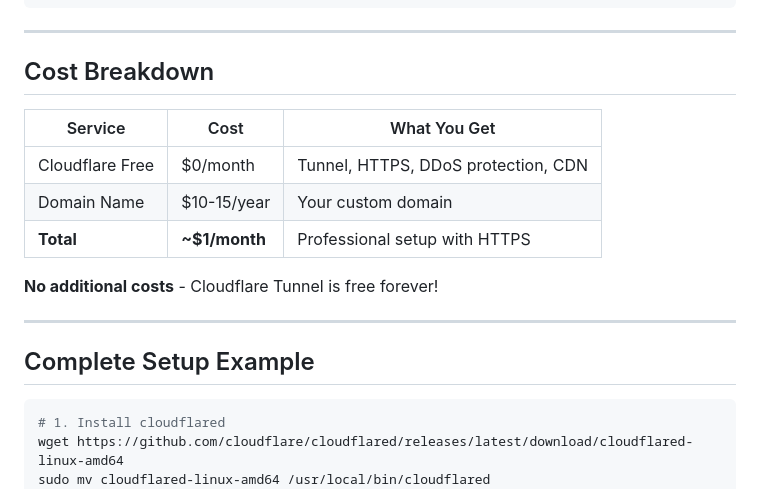
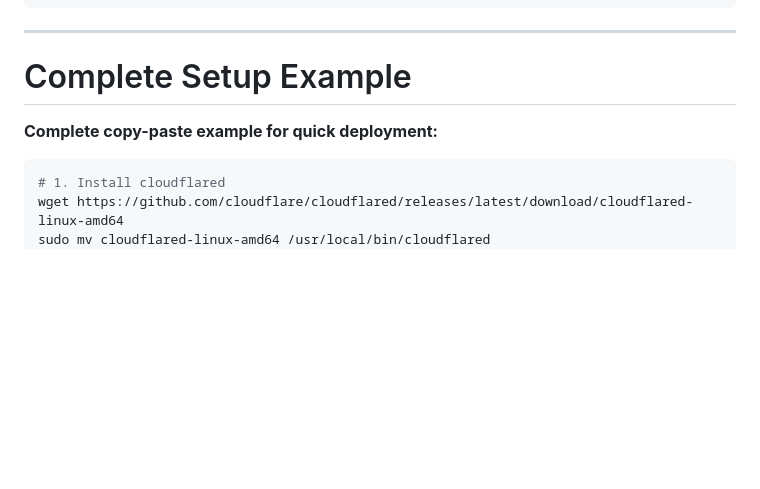
Before and after one commit to jy05/GodJira, a Markdown page: docs/PUBLIC_DEPLOYMENT_CLOUDFLARE.md, the part around one of its changes. Drawn GitHub-style; blank space fills up the shorter version.

Commit message:
refactor: remove cost breakdown section and enhance setup example for clarity

````diff
--- a/docs/PUBLIC_DEPLOYMENT_CLOUDFLARE.md
+++ b/docs/PUBLIC_DEPLOYMENT_CLOUDFLARE.md
@@ -748,19 +748,9 @@ ingress:
 
 ---
 
-## Cost Breakdown
+# Complete Setup Example
 
-| Service | Cost | What You Get |
-|---------|------|--------------|
-| Cloudflare Free | $0/month | Tunnel, HTTPS, DDoS protection, CDN |
-| Domain Name | $10-15/year | Your custom domain |
-| **Total** | **~$1/month** | Professional setup with HTTPS |
-
-**No additional costs** - Cloudflare Tunnel is free forever!
-
----
-
-## Complete Setup Example
+**Complete copy-paste example for quick deployment:**
 
 ```bash
 # 1. Install cloudflared
````
Also changed, not shown: other parts of docs/PUBLIC_DEPLOYMENT_CLOUDFLARE.md (+2 -2 lines).
